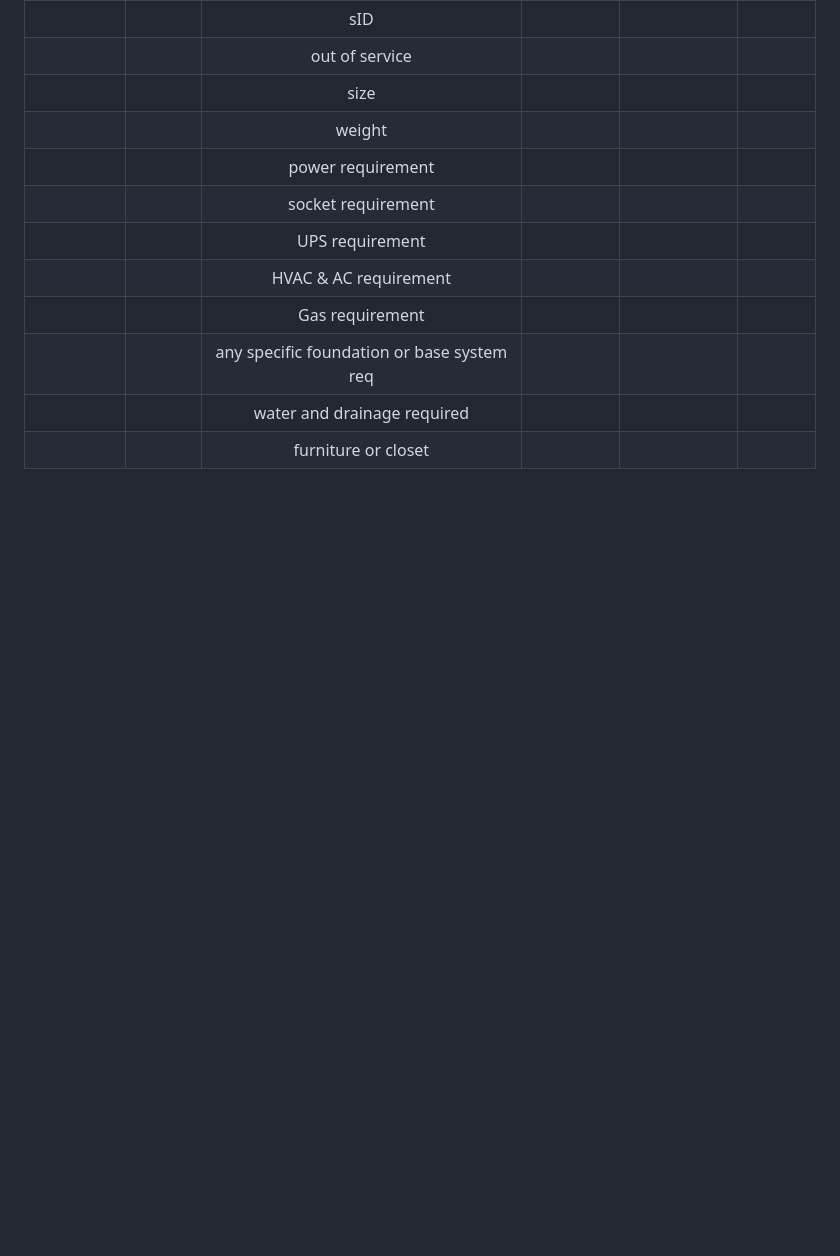
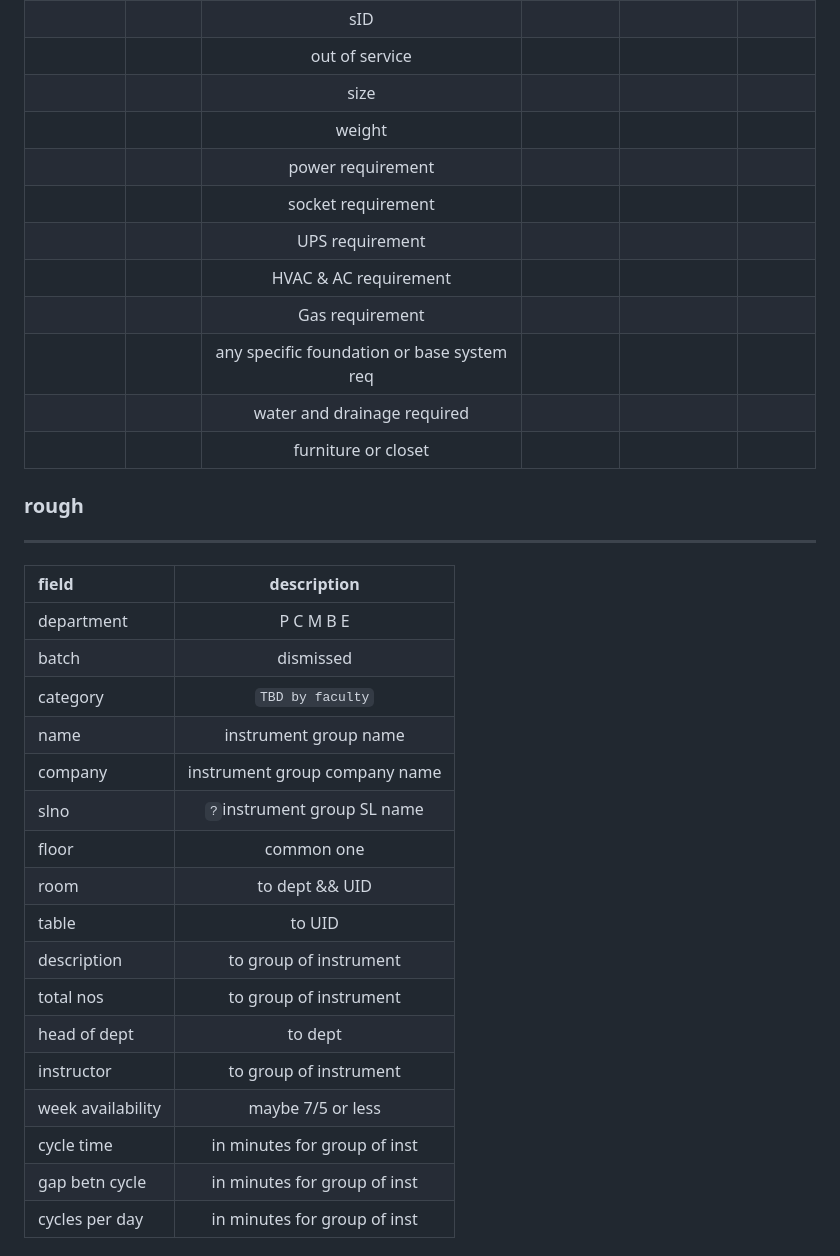
Before and after one commit to Subbrat/ldmon, a Markdown page: docs/4databaseidea.md, the part around one of its changes. GitHub-like rendering; blank space fills up the shorter version.

```diff
--- a/docs/4databaseidea.md
+++ b/docs/4databaseidea.md
@@ -107,3 +108,27 @@
 | | | any specific foundation or base system req | | | |
 | | | water and drainage required | | | |
 | | | furniture or closet | | | |
+
+
+### rough
+___
+| field | description |
+| :-- | :--: |
+| department |P C M B E|
+| batch |dismissed|
+| category |`TBD by faculty`|
+| name |instrument group name|
+| company |instrument group company name|
+| slno |`?`instrument group SL name|
+| floor |common one|
+| room |to dept && UID|
+| table |to UID|
+| description |to group of instrument|
+| total nos |to group of instrument|
+| head of dept |to dept|
+| instructor |to group of instrument|
+| week availability |maybe 7/5 or less|
+| cycle time |in minutes for group of inst|
+| gap betn cycle |in minutes for group of inst|
+| cycles per day |in minutes for group of inst|
+
```
Also changed, not shown: other parts of docs/4databaseidea.md (+100 -1 lines).
